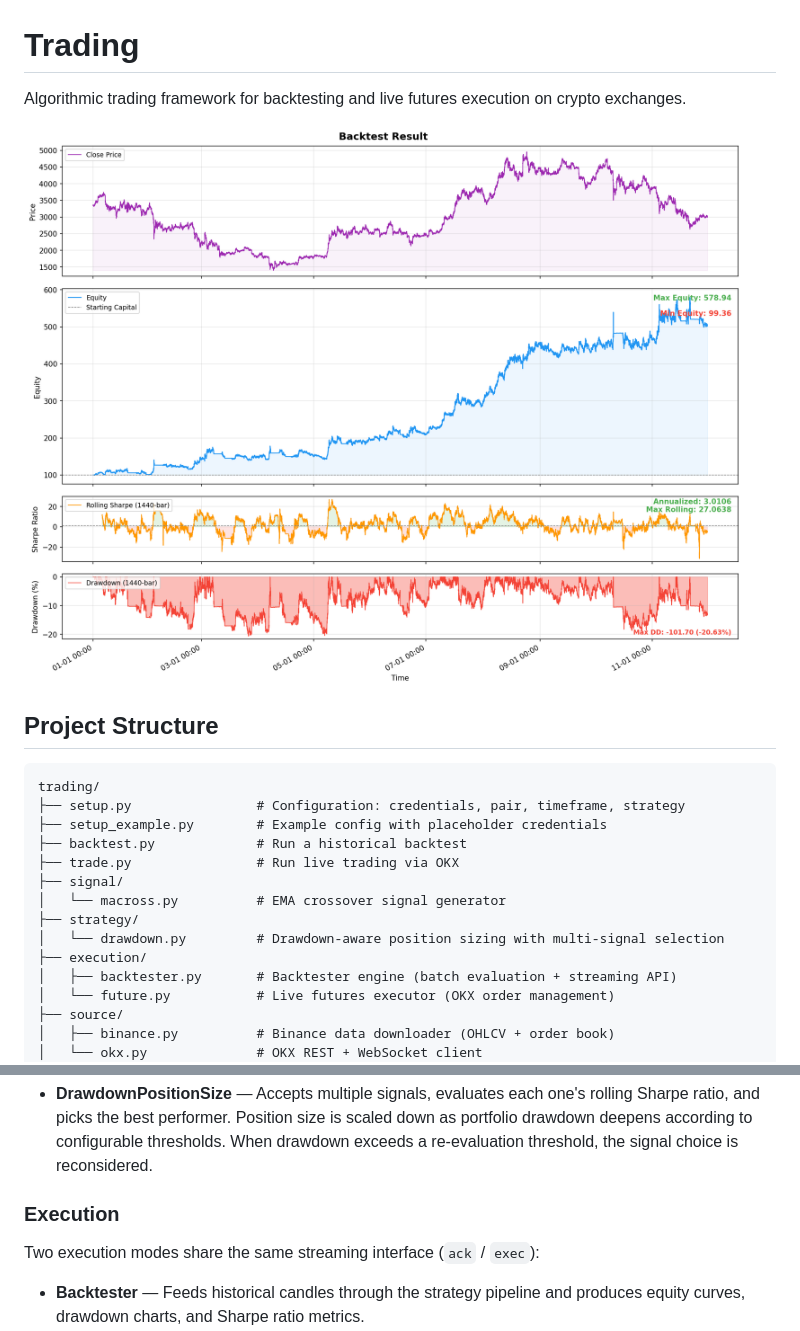
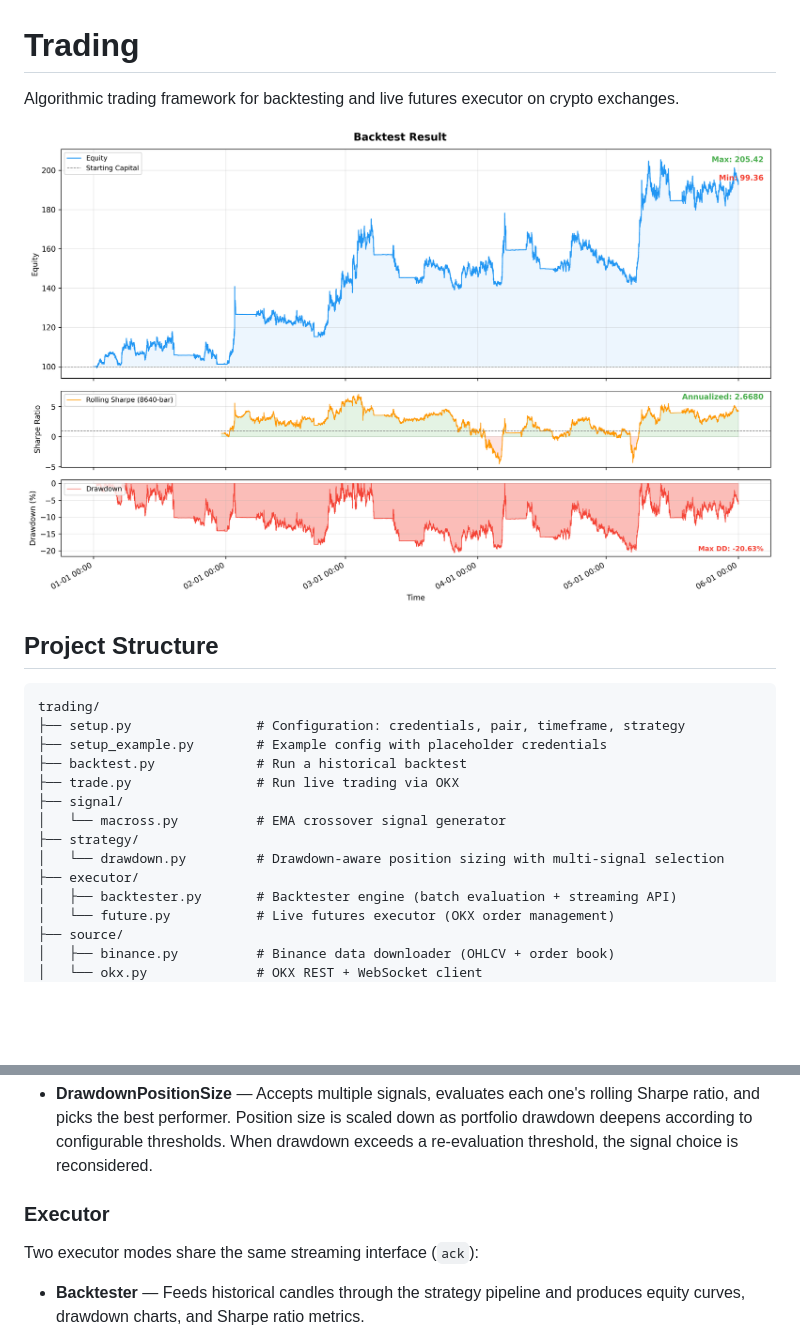
Before and after one commit to phuctrung0201/trading, a Markdown page: README.md, 2 parts joined by grey strips. Rendered like a GitHub page; pictures changed too: backtest.png; blank space fills up the shorter version.

```diff
--- a/README.md
+++ b/README.md
@@ -1,6 +1,6 @@
 # Trading
 
-Algorithmic trading framework for backtesting and live futures execution on crypto exchanges.
+Algorithmic trading framework for backtesting and live futures executor on crypto exchanges.
 
 ![Backtest Results](backtest.png)
 
@@ -16,7 +16,7 @@ trading/
 │   └── macross.py          # EMA crossover signal generator
 ├── strategy/
 │   └── drawdown.py         # Drawdown-aware position sizing with multi-signal selection
-├── execution/
+├── executor/
 │   ├── backtester.py       # Backtester engine (batch evaluation + streaming API)
 │   └── future.py           # Live futures executor (OKX order management)
 ├── source/
@@ -41,9 +41,9 @@ Strategies wrap signals with risk management and signal selection logic.
 
 - **DrawdownPositionSize** — Accepts multiple signals, evaluates each one's rolling Sharpe ratio, and picks the best performer. Position size is scaled down as portfolio drawdown deepens according to configurable thresholds. When drawdown exceeds a re-evaluation threshold, the signal choice is reconsidered.
 
-### Execution
+### Executor
 
-Two execution modes share the same streaming interface (`ack` / `exec`):
+Two executor modes share the same streaming interface (`ack`):
 
 - **Backtester** — Feeds historical candles through the strategy pipeline and produces equity curves, drawdown charts, and Sharpe ratio metrics.
 - **Future** — Connects to OKX for live futures trading. Manages leverage, position tracking, and order execution with retry logic.
```
Also changed, not shown: 15 other files.
